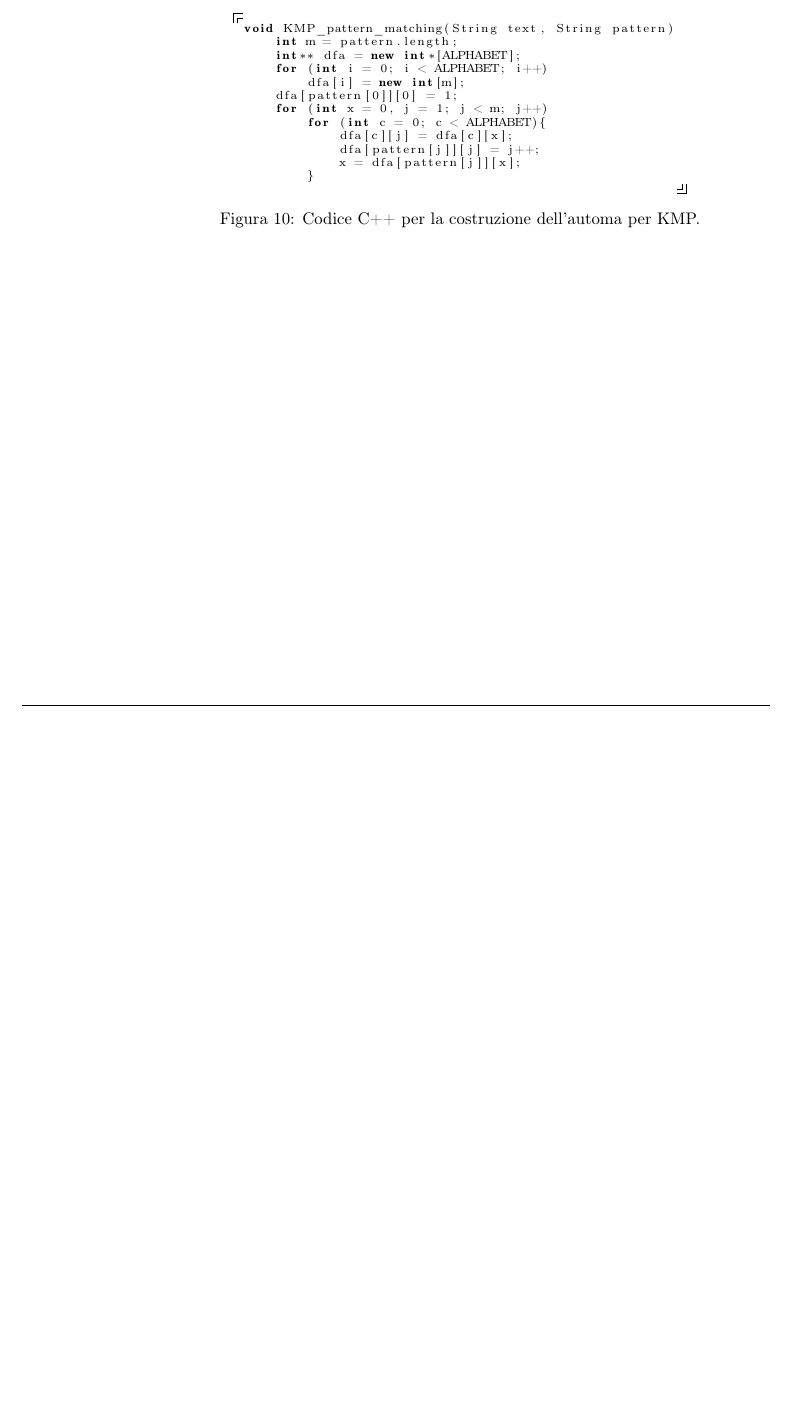
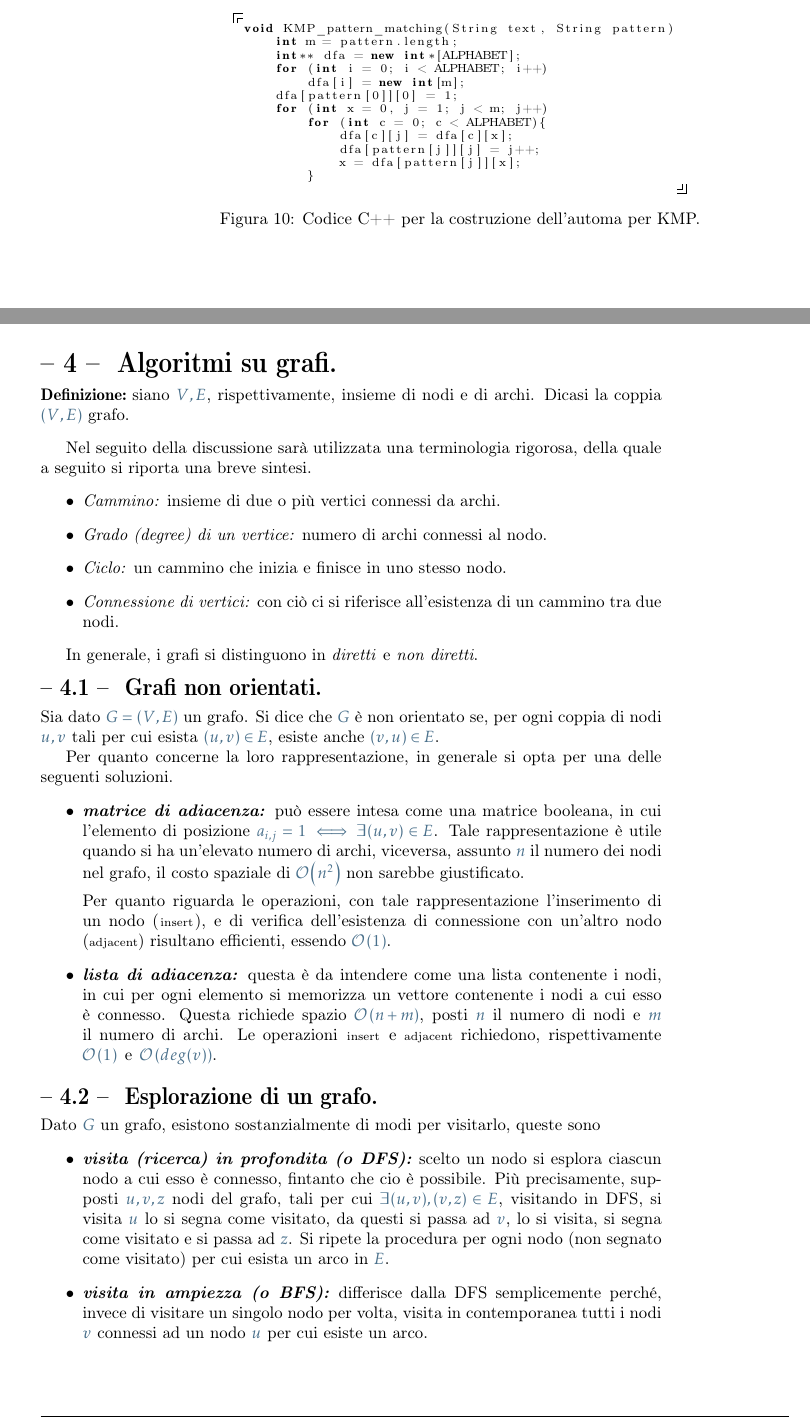
Before and after one commit to Ka-R-ma/Appunti-Uni, a LaTeX document (Projects/Laboratorio di algoritmi/Pdf/Laboratorio Algoritmi.tex, which reads Projects/Laboratorio di algoritmi/Sezioni/Livello I/Sezione 4 - Algoritmi su grafi.tex, Projects/Laboratorio di algoritmi/Sezioni/Livello II/Sottosezione 4.1 - Grafi non orientati.tex, Projects/Laboratorio di algoritmi/Sezioni/Livello II/Sottosezione 4.2 - Esplorazione di un grafo.tex): part of page 10 of 10 before the commit and two parts of pages 10 and 11 of 13 after it, the two joined at a grey line, cut so that both start at the same text, the shorter picture padded with empty space. The pictures show the PDF file Projects/Laboratorio di algoritmi/Pdf/Laboratorio Algoritmi.pdf that the author committed with the source.

Commit message:
Project ``Lab. Algoritmi`` Completed section 4
Added class option isWIP: if set the document must be review posthumously.

```diff
--- a/Projects/Laboratorio di algoritmi/Pdf/Laboratorio Algoritmi.tex
+++ b/Projects/Laboratorio di algoritmi/Pdf/Laboratorio Algoritmi.tex
@@ -10,4 +10,7 @@
 
 \section{Pattern matching}
 \subfile{../Sezioni/Livello I/Sezione 3 - Pattern matching.tex}
+
+\section{Algoritmi su grafi}
+\subfile{../Sezioni/Livello I/Sezione 4 - Algoritmi su grafi.tex}
 \end{document}
--- /dev/null
+++ b/Projects/Laboratorio di algoritmi/Sezioni/Livello I/Sezione 4 - Algoritmi su grafi.tex
@@ -0,0 +1,24 @@
+\documentclass{subfiles}
+\begin{document}
+\begin{Definition*}
+    siano \(V, E\), rispettivamente, insieme di nodi e di archi. Dicasi la coppia \((V, E)\) grafo.
+\end{Definition*}
+
+Nel seguito della discussione sarà utilizzata una terminologia rigorosa, della quale a seguito si riporta una breve sintesi.
+\begin{itemize}
+    \item \emph{Cammino:} insieme di due o più vertici connessi da archi.
+    \item \emph{Grado (degree) di un vertice:} numero di archi connessi al nodo.
+    \item \emph{Ciclo:} un cammino che inizia e finisce in uno stesso nodo.
+    \item \emph{Connessione di vertici:} con ciò ci si riferisce all'esistenza di un cammino tra due nodi.
+\end{itemize}
+
+In generale, i grafi si distinguono in \emph{diretti \emph{e} non diretti}.
+
+\subsection{Grafi non orientati}
+\subfile{../Livello II/Sottosezione 4.1 - Grafi non orientati.tex}
+
+\subsection{Esplorazione di un grafo}
+\subfile{../Livello II/Sottosezione 4.2 - Esplorazione di un grafo.tex}
+\clearpage
+
+\subsection{Grafi orientati}
--- /dev/null
+++ b/Projects/Laboratorio di algoritmi/Sezioni/Livello II/Sottosezione 4.1 - Grafi non orientati.tex
@@ -0,0 +1,21 @@
+\documentclass{subfiles}
+\begin{document}
+Sia dato \(G = (V, E)\) un grafo. Si dice che \(G\) è non orientato se,
+per ogni coppia di nodi \(u, v\) tali per cui esista \((u, v) \in E\), esiste anche \((v, u) \in E\).
+
+Per quanto concerne la loro rappresentazione, in generale si opta per una delle seguenti soluzioni.
+\begin{itemize}
+    \item \emph{\textbf{matrice di adiacenza:}} può essere intesa come una matrice booleana,
+          in cui l'elemento di posizione \(a_{i,j} = 1 \iff \exists (u, v) \in E\).
+          Tale rappresentazione è utile quando si ha un'elevato numero di archi, viceversa, assunto \(n\) il numero dei nodi nel grafo,
+          il costo spaziale di \(\OrderOf{n^{2}}\) non sarebbe giustificato.
+
+          Per quanto riguarda le operazioni, con tale rappresentazione l'inserimento di un nodo (\lstinline{insert}),
+          e di verifica dell'esistenza di connessione con un'altro nodo (\lstinline{adjacent}) risultano efficienti, essendo \(\OrderOf{1}\).
+
+    \item \emph{\textbf{lista di adiacenza:}} questa è da intendere come una lista contenente i nodi,
+          in cui per ogni elemento si memorizza un vettore contenente i nodi a cui esso è connesso.
+          Questa richiede spazio \(\OrderOf{n + m}\), posti \(n\) il numero di nodi e \(m\) il numero di archi.
+          Le operazioni \lstinline{insert} e \lstinline{adjacent} richiedono, rispettivamente \(\OrderOf{1} \text{e} \OrderOf{deg(v)}\).
+\end{itemize}
+\end{document}
--- /dev/null
+++ b/Projects/Laboratorio di algoritmi/Sezioni/Livello II/Sottosezione 4.2 - Esplorazione di un grafo.tex
@@ -0,0 +1,13 @@
+\documentclass{subfiles}
+\begin{document}
+Dato \(G\) un grafo, esistono sostanzialmente di modi per visitarlo, queste sono
+\begin{itemize}
+    \item \emph{\textbf{visita (ricerca) in profondita (o DFS):}} scelto un nodo si esplora ciascun nodo a cui esso è connesso, fintanto che cio è possibile.
+          Più precisamente, supposti \(u,v,z\) nodi del grafo, tali per cui \(\exists (u, v), (v, z) \in E\),
+          visitando in DFS, si visita \(u\) lo si segna come visitato, da questi si passa ad \(v\), lo si visita, si segna come visitato e si passa ad \(z\).
+          Si ripete la procedura per ogni nodo (non segnato come visitato) per cui esista un arco in \(E\).
+
+    \item \emph{\textbf{visita in ampiezza (o BFS):}} differisce dalla DFS semplicemente perché, invece di visitare un singolo nodo per volta,
+          visita in contemporanea tutti i nodi \(v\) connessi ad un nodo \(u\) per cui esiste un arco.
+\end{itemize}
+\end{document}
--- /dev/null
+++ b/Projects/Laboratorio di algoritmi/Sezioni/Livello II/Sottosezione 4.3 - Grafi non orientati.tex
@@ -0,0 +1,7 @@
+\documentclass{subfiles}
+\begin{document}
+Dato \(G\) un grafo, questi si dice essere orientato se, per ogni coppia di nodi \(u, v\) tali per cui esista \((u, v) \in E\),
+non è detto che esista \((v, u) \in E\). La rappresentazione di questi grafi è analoga a quella dei grafi non orientati.
+
+\subfile{../Livello III/Sottosottosezione 4.3.1 - Ordinamento topologico di un digrafo.tex}
+\end{document}
--- /dev/null
+++ b/Projects/Laboratorio di algoritmi/Sezioni/Livello II/Sottosezione 4.5 - Cicli hamiltoniani.tex
@@ -0,0 +1,2 @@
+\documentclass{subfiles}
+\begin{document}
@@ -0,0 +9 @@
+\end{document}
--- /dev/null
+++ b/Projects/Laboratorio di algoritmi/Sezioni/Livello III/Sottosottosezione 4.3.1 - Ordinamento topologico di un digrafo.tex
@@ -0,0 +1,2 @@
+\documentclass{subfiles}
+\begin{document}
@@ -0,0 +6,8 @@
+\begin{Theorem}
+    Sia \(G\) un grafo orientato e aciclico, allora la visita in \emph{reverse post-order} di \(G\) restituisce un ordinamento topologico.
+\end{Theorem}
+\begin{Theorem}
+    Sia \(G\) un grafo diretto e privo di cicli, allora questi ha uno ordinamento topologico se e solo se \(\exists v \in V\) tale che questi non abbia archi entranti
+    tale che \(G \setminus \Set{v}\) abbia un ordine topologico.
+\end{Theorem}
+\end{document}
```
Also changed, not shown: Projects/Laboratorio di algoritmi/Sezioni/Livello I/Sezione 3 - Pattern matching.tex (+1 -0 lines), Projects/Laboratorio di algoritmi/Sezioni/Livello II/Sottosezione 4.4 - Cicli euclidei.tex (added, +66 -0 lines), Resources/Utils/ClassNotes.cls (+4 -1 lines), Projects/Laboratorio di algoritmi/Pdf/Laboratorio Algoritmi.pdf, Projects/Laboratorio di algoritmi/Pdf/Laboratorio Algoritmi.tex (2 more changed lines), Projects/Laboratorio di algoritmi/Sezioni/Livello I/Sezione 4 - Algoritmi su grafi.tex (8 more changed lines), Projects/Laboratorio di algoritmi/Sezioni/Livello II/Sottosezione 4.5 - Cicli hamiltoniani.tex (6 more changed lines), Projects/Laboratorio di algoritmi/Sezioni/Livello III/Sottosottosezione 4.3.1 - Ordinamento topologico di un digrafo.tex (3 more changed lines).
